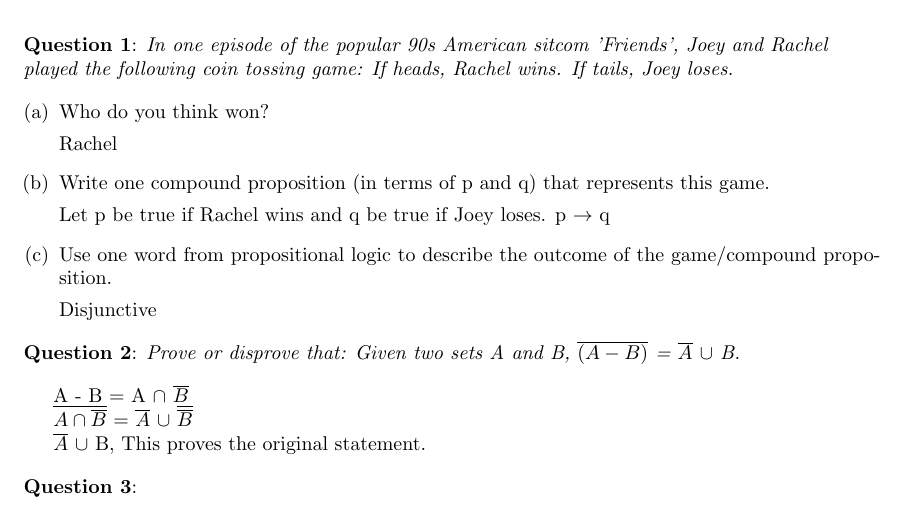
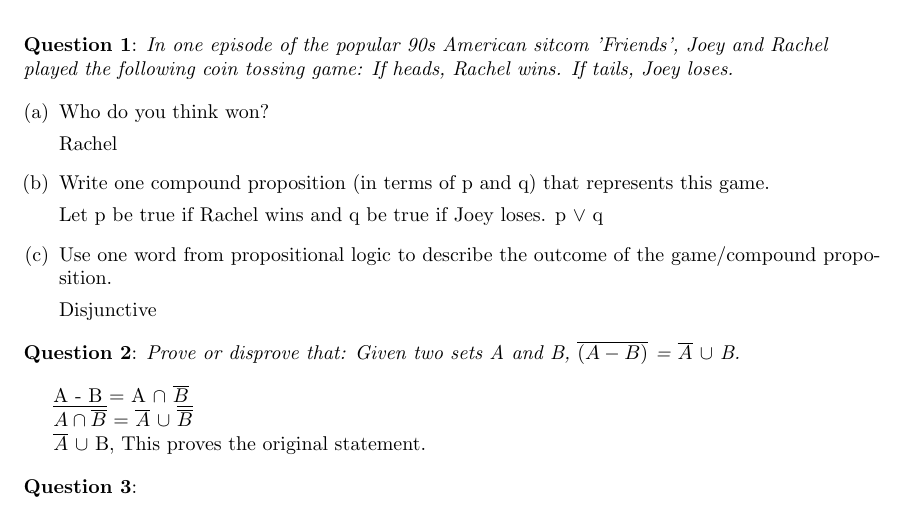
Before and after one commit to lucastimho/CS-2813-Discrete-Structure, a LaTeX problem sheet (Exam02/Exam02.tex): part of page 1 of 3, cut so that both start at the same text. Compiled offline with pdfLaTeX.

Commit message:
edit typos

```diff
--- a/Exam02/Exam02.tex
+++ b/Exam02/Exam02.tex
@@ -36,7 +36,7 @@
       Rachel
       \item {Write one compound proposition (in terms of p and q) that represents this game.}
 
-      Let p be true if Rachel wins and q be true if Joey loses. p $\rightarrow$ q
+      Let p be true if Rachel wins and q be true if Joey loses. p $\lor$ q
       \item {Use one word from propositional logic to describe the outcome of the game/compound proposition.}
 
       Disjunctive
```
Also changed, not shown: Exam02/Exam02.pdf, 3 other files.
